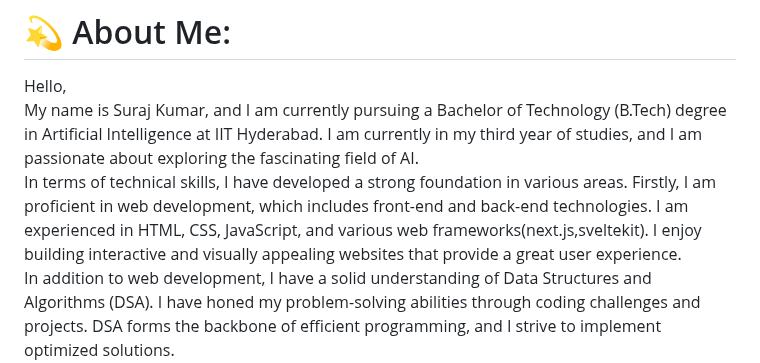
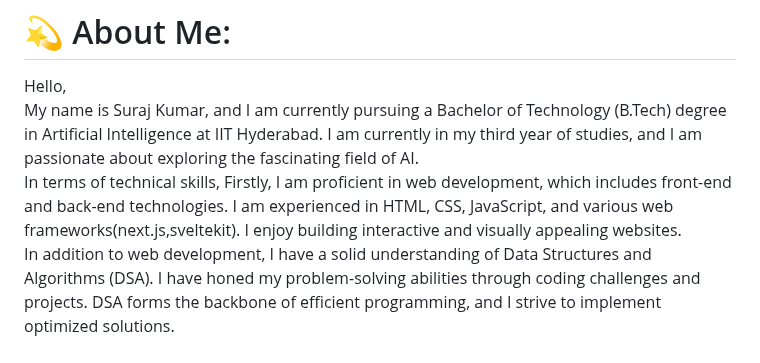
Before and after one commit to kumarsuraj151/kumarsuraj151, a Markdown page: README.md, the part around the change. Drawn GitHub-style.

```diff
--- a/README.md
+++ b/README.md
@@ -1,6 +1,6 @@
 # 💫 About Me:
 Hello,<br>My name is Suraj Kumar, and I am currently pursuing a Bachelor of Technology (B.Tech) degree in Artificial Intelligence at IIT Hyderabad. I am currently in my third year of studies, and I am passionate about exploring the fascinating field of AI.
-<br> In terms of technical skills, I have developed a strong foundation in various areas. Firstly, I am proficient in web development, which includes front-end and back-end technologies. I am experienced in HTML, CSS, JavaScript, and various web frameworks(next.js,sveltekit). I enjoy building interactive and visually appealing websites that provide a great user experience.
+<br> In terms of technical skills, Firstly, I am proficient in web development, which includes front-end and back-end technologies. I am experienced in HTML, CSS, JavaScript, and various web frameworks(next.js,sveltekit). I enjoy building interactive and visually appealing websites.
 <br> In addition to web development, I have a solid understanding of Data Structures and Algorithms (DSA). I have honed my problem-solving abilities through coding challenges and projects. DSA forms the backbone of efficient programming, and I strive to implement optimized solutions.
 <br> My primary area of interest and specialization lies in Artificial Intelligence (AI). I have gained knowledge in various AI concepts and techniques, including machine learning, deep learning, natural language processing (NLP), and computer vision. I am familiar with popular AI frameworks and libraries like TensorFlow and PyTorch. I enjoy exploring the potential of AI to solve real-world problems and make a positive impact
 
```
